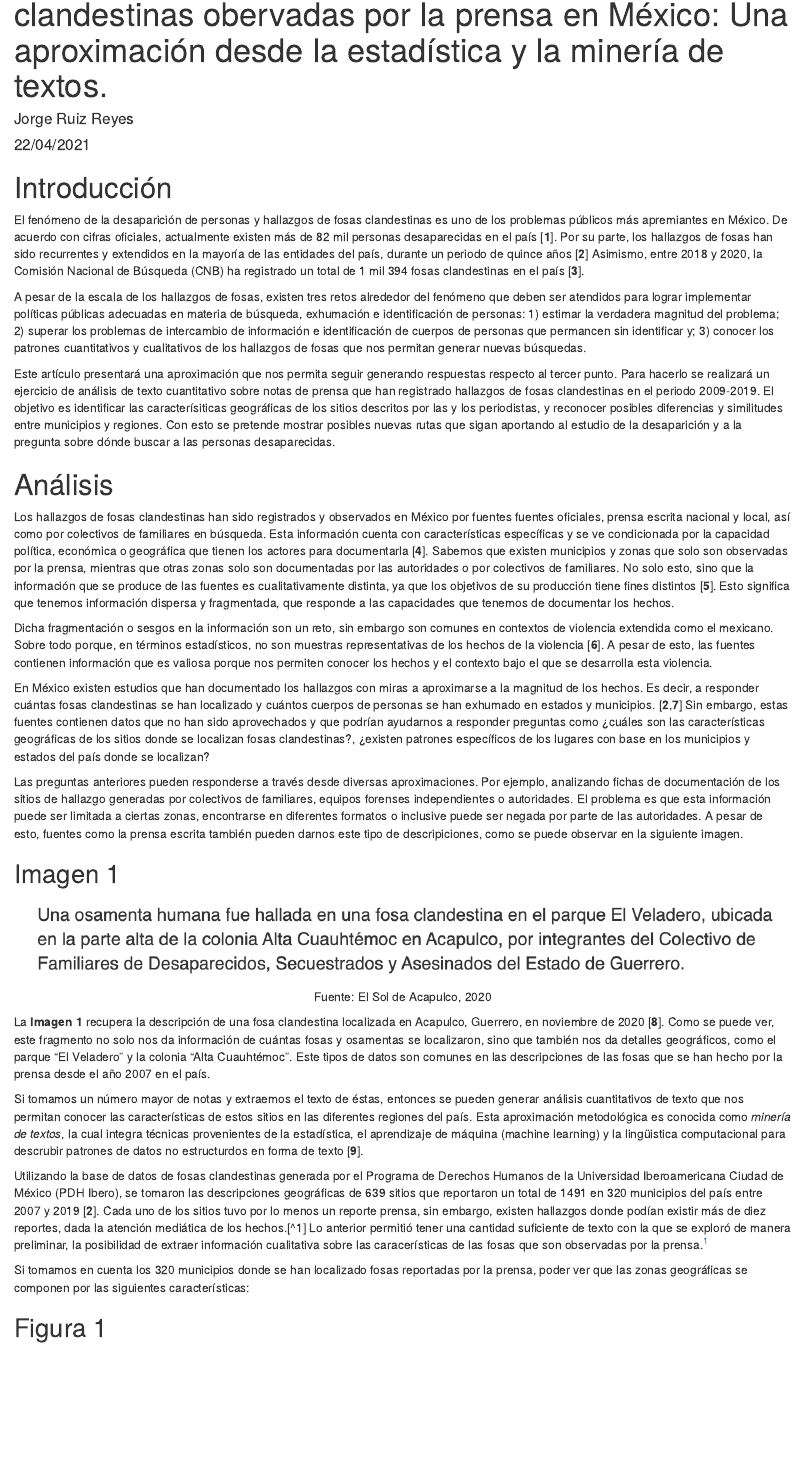
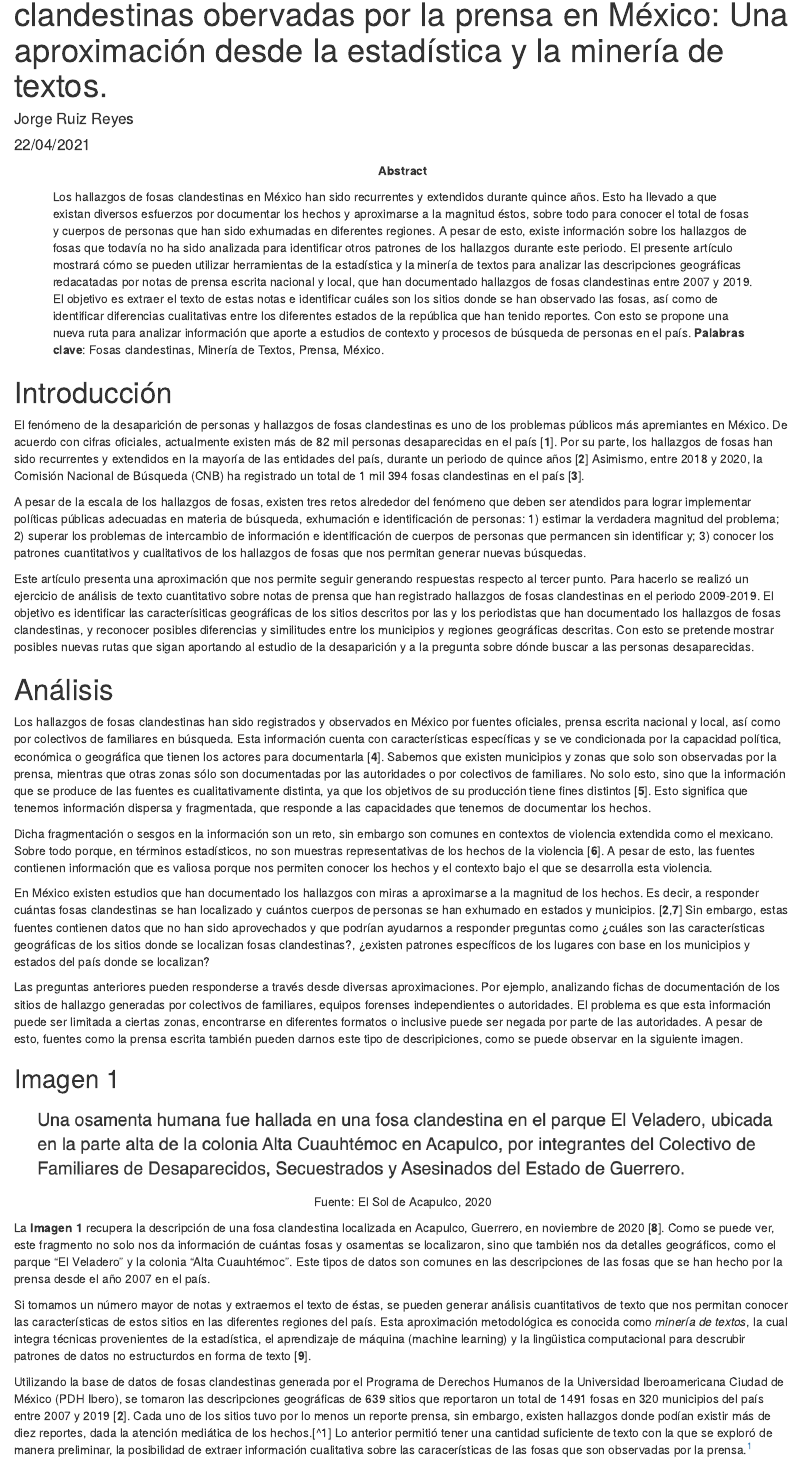
Before and after one commit to JorgeRuRe/fosas-GIZ-CICR, an R Markdown document (write/src/artículo-giz-cicr.Rmd): the page in a window 1100 px wide, from 70 px down. Rendered offline with R 4.5, knitr and Pandoc, with nearby package versions; drawn as R Markdown's standard HTML page in place of the format the file asks for.

Commit message:
subiendo abstract y editando artículo

````diff
--- a/write/src/artículo-giz-cicr.Rmd
+++ b/write/src/artículo-giz-cicr.Rmd
@@ -2,6 +2,13 @@
 title: "Características geográficas de los hallazgos de fosas clandestinas obervadas por la prensa en México: Una aproximación desde la estadística y la minería de textos."
 author: "Jorge Ruiz Reyes"
 date: "22/04/2021"
+abstract: >
+ Los hallazgos de fosas clandestinas en México han sido recurrentes y extendidos durante quince años. Esto ha llevado a que existan diversos esfuerzos por documentar los hechos y aproximarse a la magnitud éstos, sobre todo para conocer el total de fosas y cuerpos de personas que han sido exhumadas en diferentes regiones. A pesar de esto, existe información sobre los hallazgos de fosas que todavía no ha sido analizada para identificar otros patrones de los hallazgos durante este periodo.
+
+ El presente artículo mostrará cómo se pueden utilizar herramientas de la estadística y la minería de textos para analizar las descripciones geográficas redacatadas por notas de prensa escrita nacional y local, que han documentado hallazgos de fosas clandestinas entre 2007 y 2019. El objetivo es extraer el texto de estas notas e identificar cuáles son los sitios donde se han observado las fosas, así como de identificar diferencias cualitativas entre los diferentes estados de la república que han tenido reportes. Con esto se propone una nueva ruta para analizar información que aporte a estudios de contexto y procesos de búsqueda de personas en el país.
+
+ **Palabras clave**: Fosas clandestinas, Minería de Textos, Prensa, México.
+
 output:
   word_document:
     reference_docx: template_giz.docx
@@ -40,11 +47,11 @@ El fenómeno de la desaparición de personas y hallazgos de fosas clandestinas e
 
 A pesar de la escala de los hallazgos de fosas, existen tres retos alrededor del fenómeno que deben ser atendidos para lograr implementar políticas públicas adecuadas en materia de búsqueda, exhumación e identificación de personas: 1) estimar la verdadera magnitud del problema; 2) superar los problemas de intercambio de información e identificación de cuerpos de personas que permancen sin identificar y; 3) conocer los patrones cuantitativos y cualitativos de los hallazgos de fosas que nos permitan generar nuevas búsquedas.
 
-Este artículo presentará una aproximación que nos permita seguir generando respuestas respecto al tercer punto. Para hacerlo se realizará un ejercicio de análisis de texto cuantitativo sobre notas de prensa que han registrado hallazgos de fosas clandestinas en el periodo 2009-2019. El objetivo es identificar las caracterísiticas geográficas de los sitios descritos por las y los periodistas, y reconocer posibles diferencias y similitudes entre municipios y regiones. Con esto se pretende mostrar posibles nuevas rutas que sigan aportando al estudio de la desaparición y a la pregunta sobre dónde buscar a las personas desaparecidas.
+Este artículo presenta una aproximación que nos permite seguir generando respuestas respecto al tercer punto. Para hacerlo se realizó un ejercicio de análisis de texto cuantitativo sobre notas de prensa que han registrado hallazgos de fosas clandestinas en el periodo 2009-2019. El objetivo es identificar las caracterísiticas geográficas de los sitios descritos por las y los periodistas que han documentado los hallazgos de fosas clandestinas, y reconocer posibles diferencias y similitudes entre los municipios y regiones geográficas descritas. Con esto se pretende mostrar posibles nuevas rutas que sigan aportando al estudio de la desaparición y a la pregunta sobre dónde buscar a las personas desaparecidas.
 
 # Análisis
 
-Los hallazgos de fosas clandestinas han sido registrados y observados en México por fuentes fuentes oficiales, prensa escrita nacional y local, así como por colectivos de familiares en búsqueda. Esta información cuenta con características específicas y se ve condicionada por la capacidad política, económica o geográfica que tienen los actores para documentarla [**4**]. Sabemos que existen municipios y zonas que solo son observadas por la prensa, mientras que otras zonas solo son documentadas por las autoridades o por colectivos de familiares. No solo esto, sino que la información que se produce de las fuentes es cualitativamente distinta, ya que los objetivos de su producción tiene fines distintos [**5**]. Esto significa que tenemos información dispersa y fragmentada, que responde a las capacidades que tenemos de documentar los hechos.
+Los hallazgos de fosas clandestinas han sido registrados y observados en México por fuentes oficiales, prensa escrita nacional y local, así como por colectivos de familiares en búsqueda. Esta información cuenta con características específicas y se ve condicionada por la capacidad política, económica o geográfica que tienen los actores para documentarla [**4**]. Sabemos que existen municipios y zonas que solo son observadas por la prensa, mientras que otras zonas sólo son documentadas por las autoridades o por colectivos de familiares. No solo esto, sino que la información que se produce de las fuentes es cualitativamente distinta, ya que los objetivos de su producción tiene fines distintos [**5**]. Esto significa que tenemos información dispersa y fragmentada, que responde a las capacidades que tenemos de documentar los hechos.
 
 Dicha fragmentación o sesgos en la información son un reto, sin embargo son comunes en contextos de violencia extendida como el mexicano. Sobre todo porque, en términos estadísticos, no son muestras representativas de los hechos de la violencia [**6**]. A pesar de esto, las fuentes contienen información que es valiosa porque nos permiten conocer los hechos y el contexto bajo el que se desarrolla esta violencia.
 
@@ -60,7 +67,7 @@ knitr::include_graphics(files$descripción_fosa)
 
 La **Imagen 1** recupera la descripción de una fosa clandestina localizada en Acapulco, Guerrero, en noviembre de 2020 [**8**]. Como se puede ver, este fragmento no solo nos da información de cuántas fosas y osamentas se localizaron, sino que también nos da detalles geográficos, como el parque "El Veladero" y la colonia "Alta Cuauhtémoc". Este tipos de datos son comunes en las descripciones de las fosas que se han hecho por la prensa desde el año 2007 en el país.
 
-Si tomamos un número mayor de notas y extraemos el texto de éstas, entonces se pueden generar análisis cuantitativos de texto que nos permitan conocer las características de estos sitios en las diferentes regiones del país. Esta aproximación metodológica es conocida como *minería de textos*, la cual integra técnicas provenientes de la estadística, el aprendizaje de máquina (machine learning) y la lingüistica computacional para descrubir patrones de datos no estructurdos en forma de texto [**9**].
+Si tomamos un número mayor de notas y extraemos el texto de éstas, se pueden generar análisis cuantitativos de texto que nos permitan conocer las características de estos sitios en las diferentes regiones del país. Esta aproximación metodológica es conocida como *minería de textos*, la cual integra técnicas provenientes de la estadística, el aprendizaje de máquina (machine learning) y la lingüistica computacional para descrubir patrones de datos no estructurdos en forma de texto [**9**].
 
 ```{r, echo=FALSE, include=FALSE, warning=FALSE, comment=FALSE}
 # Datos por municipio
@@ -78,9 +85,9 @@ suma_fosas <- casos_por_municipio %>%
 mun_conf <- casos_por_municipio %>% nrow()
 ```
 
-Utilizando la base de datos de fosas clandestinas generada por el Programa de Derechos Humanos de la Universidad Iberoamericana Ciudad de México (PDH Ibero), se tomaron las descripciones geográficas de 639 sitios que reportaron un total de `r suma_fosas` en `r mun_conf` municipios del país entre 2007 y 2019 [**2**]. Cada uno de los sitios tuvo por lo menos un reporte prensa, sin embargo, existen hallazgos donde podían existir más de diez reportes, dada la atención mediática de los hechos.[^1] Lo anterior permitió tener una cantidad suficiente de texto con la que se exploró de manera preliminar, la posibilidad de extraer información cualitativa sobre las caracerísticas de las fosas que son observadas por la prensa.^[El análisis se realizó utilizando el lenguaje de programación R. Los datos y el código pueden consultarse en este repositorio: <https://github.com/JorgeRuRe/fosas-GIZ-CICR>]
+Utilizando la base de datos de fosas clandestinas generada por el Programa de Derechos Humanos de la Universidad Iberoamericana Ciudad de México (PDH Ibero), se tomaron las descripciones geográficas de 639 sitios que reportaron un total de `r suma_fosas` fosas en `r mun_conf` municipios del país entre 2007 y 2019 [**2**]. Cada uno de los sitios tuvo por lo menos un reporte prensa, sin embargo, existen hallazgos donde podían existir más de diez reportes, dada la atención mediática de los hechos.[^1] Lo anterior permitió tener una cantidad suficiente de texto con la que se exploró de manera preliminar, la posibilidad de extraer información cualitativa sobre las caracerísticas de las fosas que son observadas por la prensa.^[El análisis se realizó utilizando el lenguaje de programación R. Los datos y el código pueden consultarse en este repositorio: <https://github.com/JorgeRuRe/fosas-GIZ-CICR>]
 
-Si tomamos en cuenta los 320 municipios donde se han localizado fosas reportadas por la prensa, poder ver que las zonas geográficas se componen por las siguientes características:
+Si tomamos en cuenta los 320 municipios donde se han localizado fosas reportadas por la prensa, se puede observar que las zonas geográficas se componen por las siguientes características:
 
 ## Figura 1
 
````
Also changed, not shown: write/src/artículo-giz-cicr.Rmd (4 more changed lines), 2 other files.
